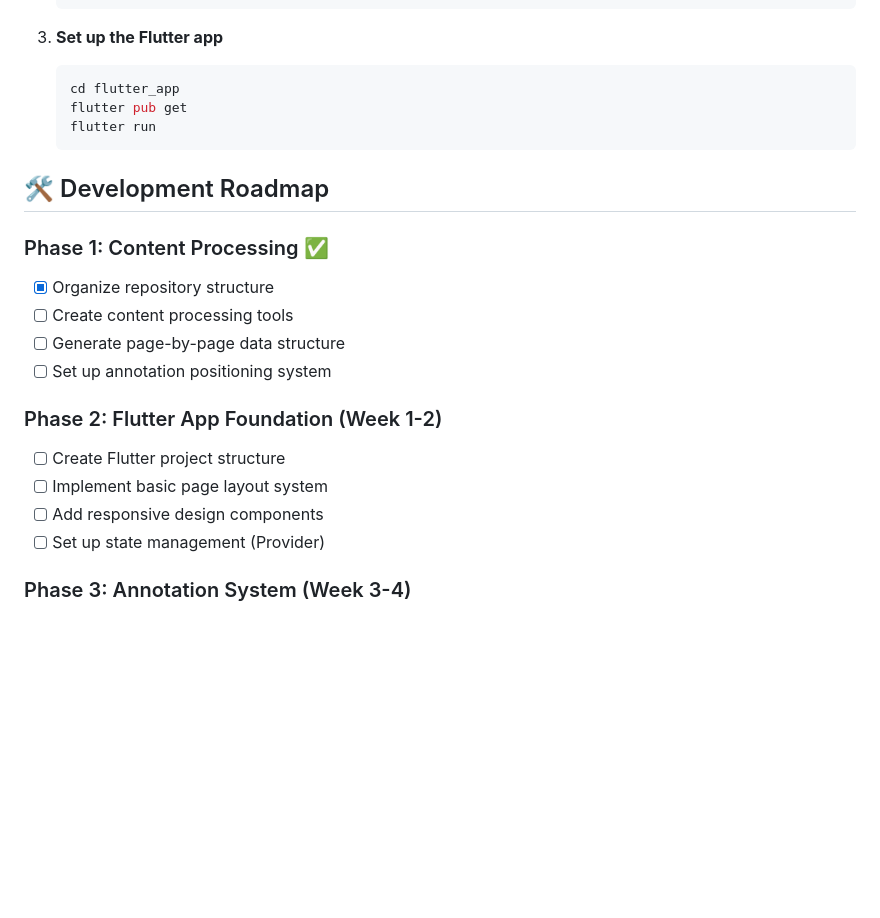
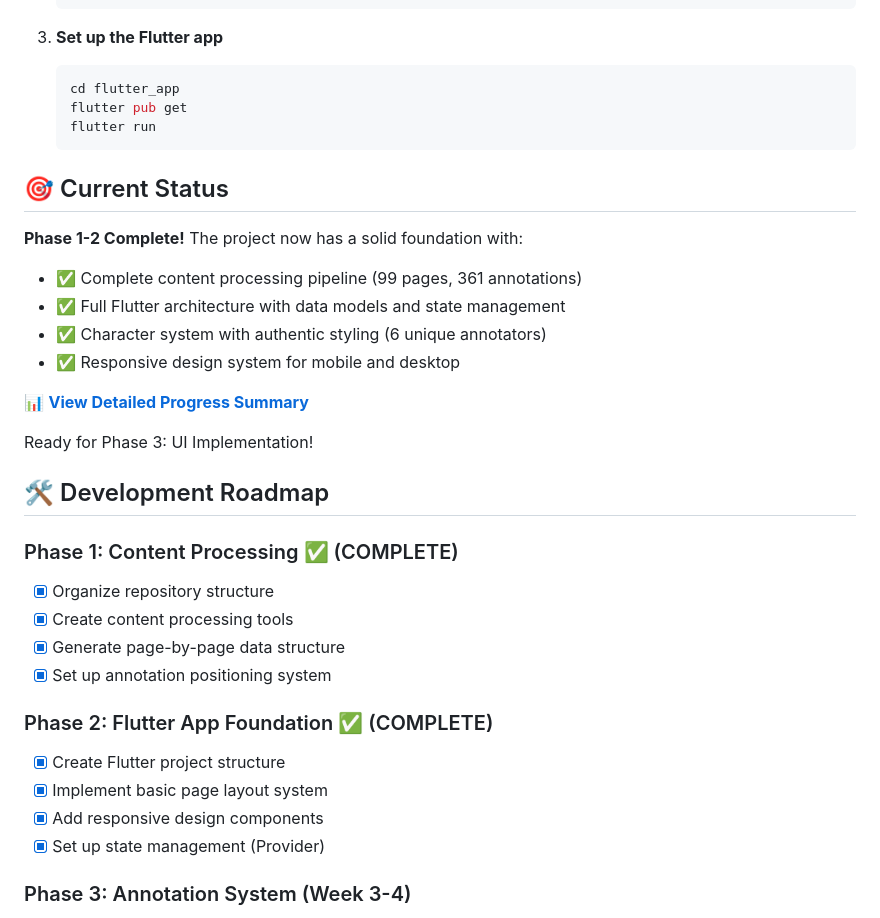
Before and after one commit to luigipascal/black, a Markdown page: README.md, the part around the change. Rendered like a GitHub page; blank space fills up the shorter version.

````diff
--- a/README.md
+++ b/README.md
@@ -111,19 +111,31 @@ blackthorn-manor/
    flutter run
    ```
 
+## 🎯 Current Status
+
+**Phase 1-2 Complete!** The project now has a solid foundation with:
+- ✅ Complete content processing pipeline (99 pages, 361 annotations)
+- ✅ Full Flutter architecture with data models and state management
+- ✅ Character system with authentic styling (6 unique annotators)
+- ✅ Responsive design system for mobile and desktop
+
+📊 **[View Detailed Progress Summary](PROGRESS_SUMMARY.md)**
+
+Ready for Phase 3: UI Implementation!
+
 ## 🛠️ Development Roadmap
 
-### Phase 1: Content Processing ✅
+### Phase 1: Content Processing ✅ (COMPLETE)
 - [x] Organize repository structure
-- [ ] Create content processing tools
-- [ ] Generate page-by-page data structure
-- [ ] Set up annotation positioning system
+- [x] Create content processing tools
+- [x] Generate page-by-page data structure
+- [x] Set up annotation positioning system
 
-### Phase 2: Flutter App Foundation (Week 1-2)
-- [ ] Create Flutter project structure
-- [ ] Implement basic page layout system
-- [ ] Add responsive design components
-- [ ] Set up state management (Provider)
+### Phase 2: Flutter App Foundation ✅ (COMPLETE)
+- [x] Create Flutter project structure
+- [x] Implement basic page layout system
+- [x] Add responsive design components
+- [x] Set up state management (Provider)
 
 ### Phase 3: Annotation System (Week 3-4)
 - [ ] Implement fixed marginalia widgets
````
Also changed, not shown: PROGRESS_SUMMARY.md (added, +161 -0 lines).
